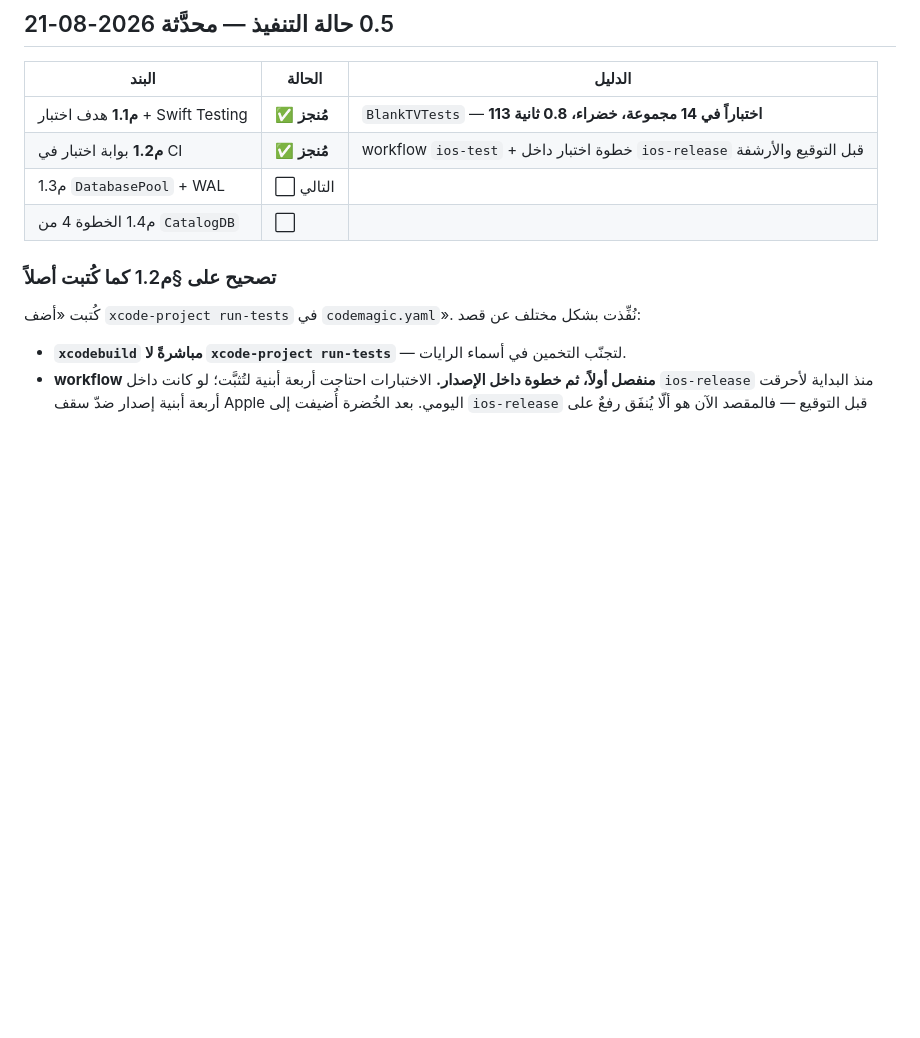
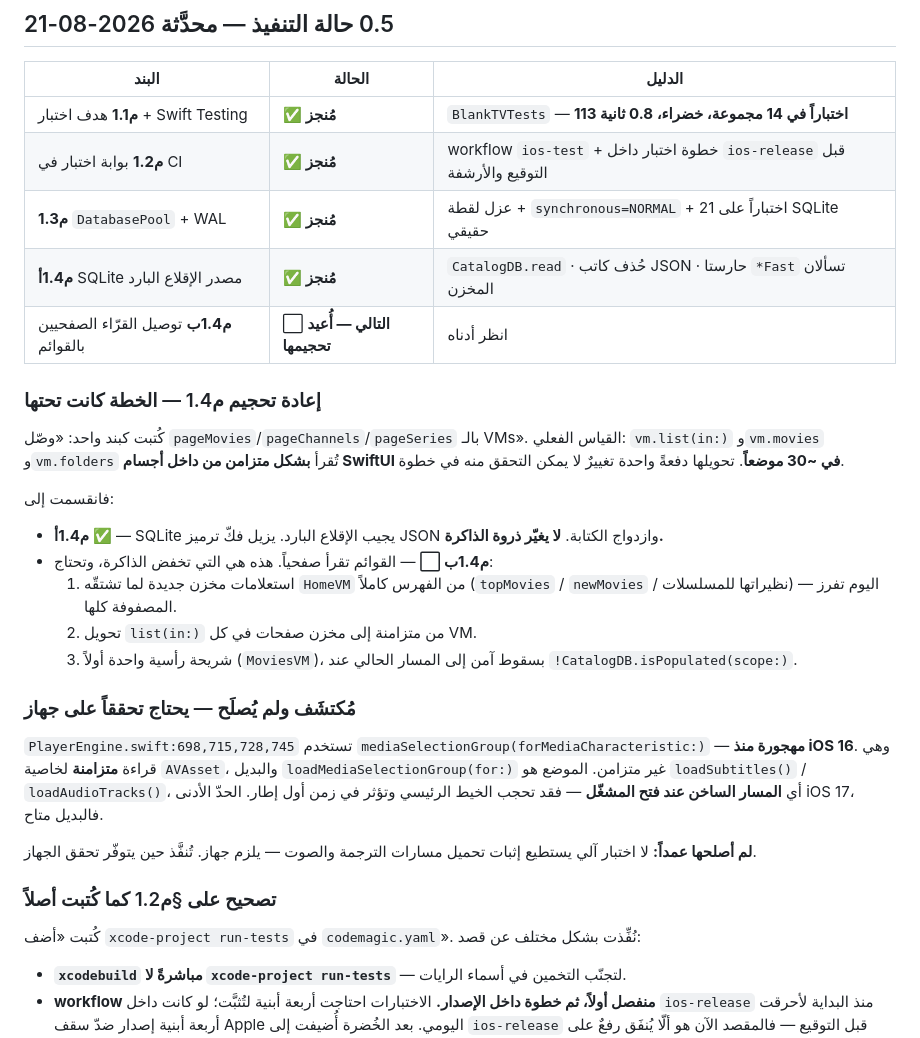
Before and after one commit to Ghannam101/Private, a Markdown page: COMPLETION_PLAN.md, the part around the change. GitHub-like rendering; blank space fills up the shorter version.

Commit message:
Plan: m1.3 and m1.4a closed, m1.4 re-sized to what it actually is
m1.4 was written as one item. Measured, it is two: the cold-start source (done,
and it does NOT reduce peak memory) and the paged lists (not done, and it needs
new store queries plus about thirty synchronous SwiftUI call sites converted).
Recording the split so the remaining work is not mistaken for a small one.

Also recorded: four deprecated synchronous AVAsset reads on the player's open
path, found in a CI log. Not fixed — no automated test can prove subtitle and
audio track loading; that one needs a device.

Co-Authored-By: Claude Opus 5 (1M context) <noreply@anthropic.com>

```diff
--- a/COMPLETION_PLAN.md
+++ b/COMPLETION_PLAN.md
@@ -41,8 +41,29 @@
 |---|---|---|
 | **م1.1** هدف اختبار + Swift Testing | ✅ **مُنجز** | `BlankTVTests` — **113 اختباراً في 14 مجموعة، خضراء، 0.8 ثانية** |
 | **م1.2** بوابة اختبار في CI | ✅ **مُنجز** | workflow `ios-test` + خطوة اختبار داخل `ios-release` قبل التوقيع والأرشفة |
-| م1.3 `DatabasePool` + WAL | ⬜ التالي | |
-| م1.4 الخطوة 4 من `CatalogDB` | ⬜ | |
+| **م1.3** `DatabasePool` + WAL | ✅ **مُنجز** | عزل لقطة + `synchronous=NORMAL` + 21 اختباراً على SQLite حقيقي |
+| **م1.4أ** SQLite مصدر الإقلاع البارد | ✅ **مُنجز** | `CatalogDB.read` · حُذف كاتب JSON · حارستا `*Fast` تسألان المخزن |
+| **م1.4ب** توصيل القرّاء الصفحيين بالقوائم | ⬜ **التالي — أُعيد تحجيمها** | انظر أدناه |
+
+### إعادة تحجيم م1.4 — الخطة كانت تحتها
+
+كُتبت كبند واحد: «وصّل `pageMovies`/`pageChannels`/`pageSeries` بالـ VMs». القياس الفعلي: `vm.list(in:)` و`vm.movies` و`vm.folders` تُقرأ **بشكل متزامن من داخل أجسام SwiftUI في ~30 موضعاً**. تحويلها دفعةً واحدة تغييرٌ لا يمكن التحقق منه في خطوة.
+
+فانقسمت إلى:
+
+- **م1.4أ ✅** — SQLite يجيب الإقلاع البارد. يزيل فكّ ترميز JSON وازدواج الكتابة. **لا يغيّر ذروة الذاكرة.**
+- **م1.4ب ⬜** — القوائم تقرأ صفحياً. هذه هي التي تخفض الذاكرة، وتحتاج:
+  1. استعلامات مخزن جديدة لما تشتقّه `HomeVM` من الفهرس كاملاً (`topMovies` / `newMovies` / نظيراتها للمسلسلات) — اليوم تفرز المصفوفة كلها.
+  2. تحويل `list(in:)` من متزامنة إلى مخزن صفحات في كل VM.
+  3. شريحة رأسية واحدة أولاً (`MoviesVM`)، بسقوط آمن إلى المسار الحالي عند `!CatalogDB.isPopulated(scope:)`.
+
+### مُكتشَف ولم يُصلَح — يحتاج تحققاً على جهاز
+
+`PlayerEngine.swift:698,715,728,745` تستخدم `mediaSelectionGroup(forMediaCharacteristic:)` — **مهجورة منذ iOS 16**. وهي قراءة **متزامنة** لخاصية `AVAsset`، والبديل `loadMediaSelectionGroup(for:)` غير متزامن. الموضع هو `loadSubtitles()` / `loadAudioTracks()`، أي **المسار الساخن عند فتح المشغّل** — فقد تحجب الخيط الرئيسي وتؤثر في زمن أول إطار. الحدّ الأدنى iOS 17، فالبديل متاح.
+
+**لم أصلحها عمداً:** لا اختبار آلي يستطيع إثبات تحميل مسارات الترجمة والصوت — يلزم جهاز. تُنفَّذ حين يتوفّر تحقق الجهاز.
+
+
 
 ### تصحيح على §م1.2 كما كُتبت أصلاً
 
```
